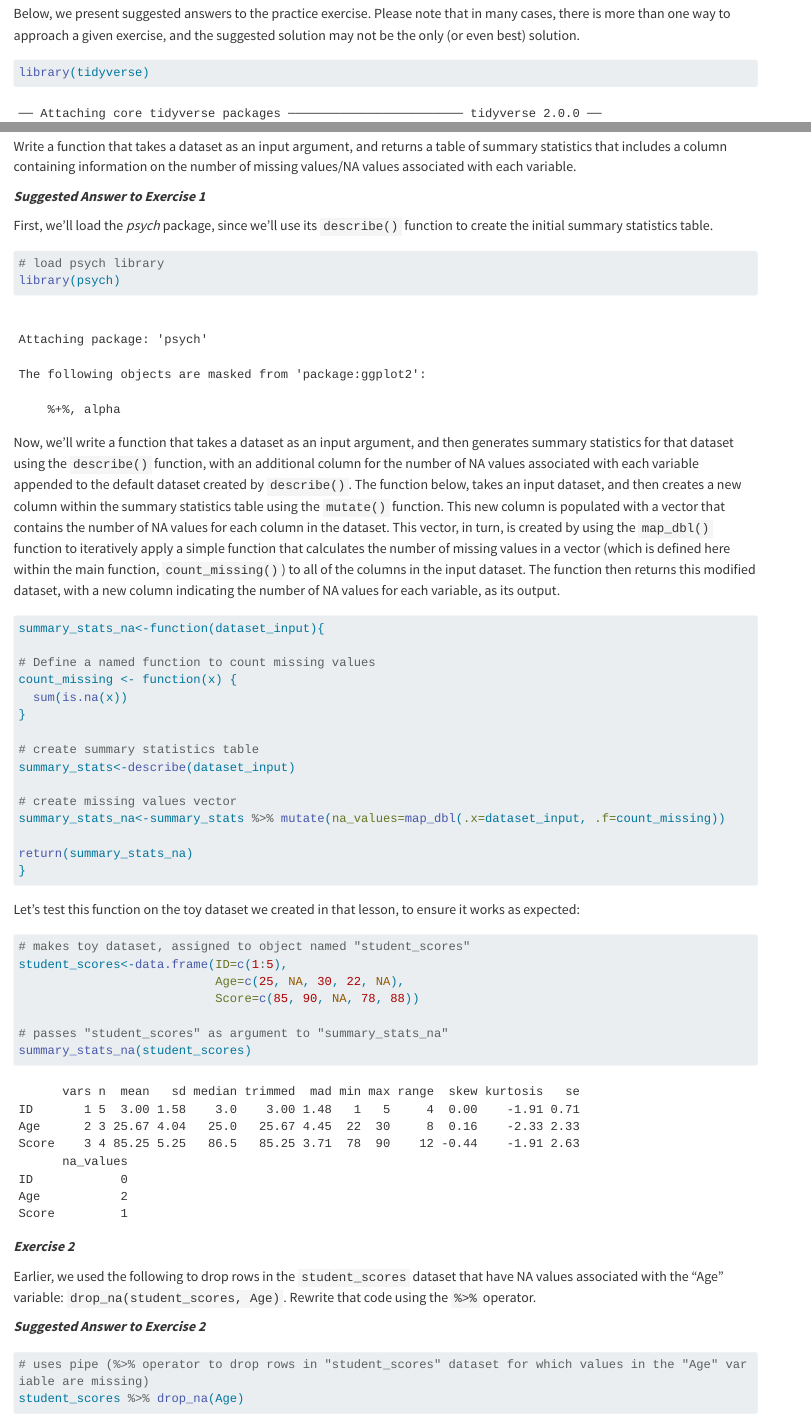
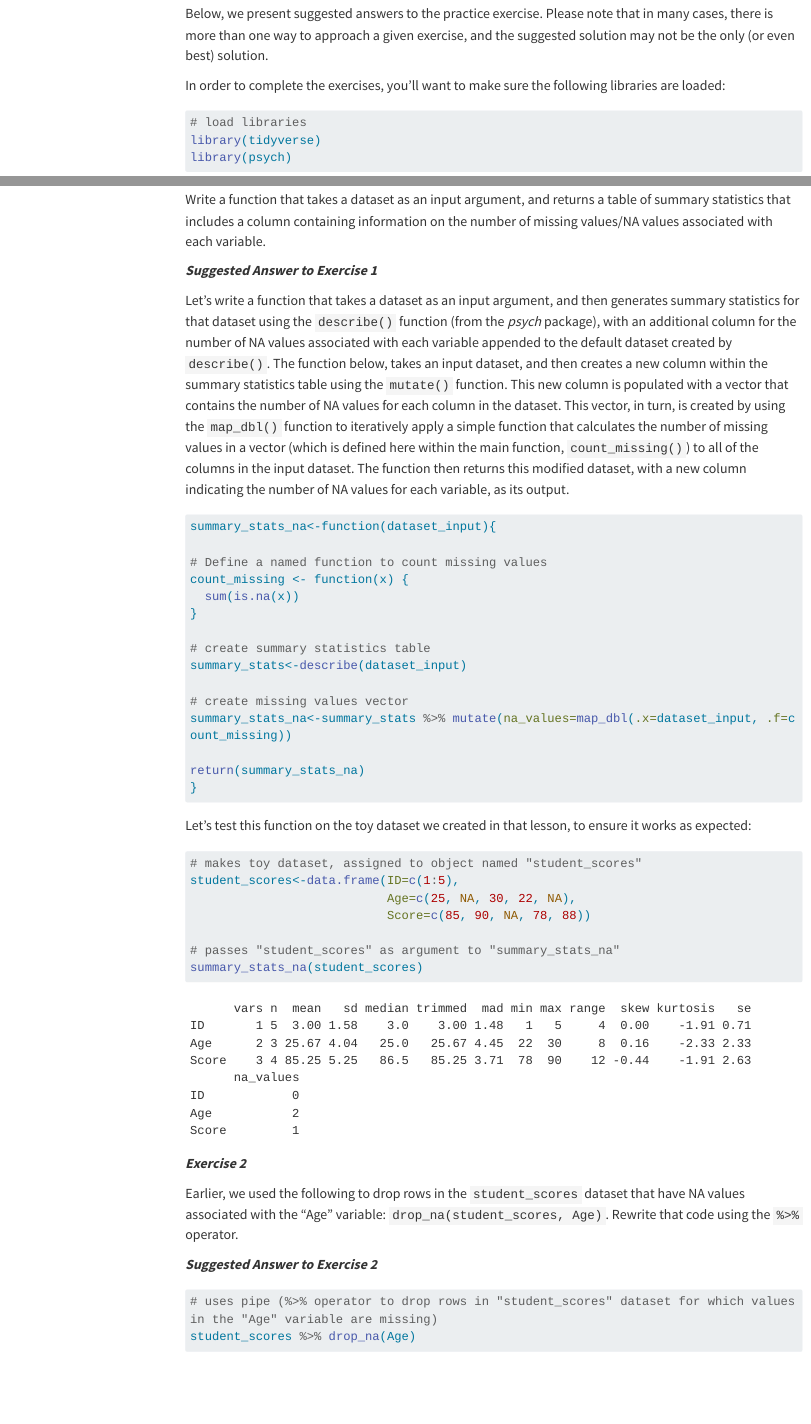
Before and after one commit to aranganath24/IBS_CRDDS_R_crashcourse, a Quarto document (practice-questions-answers/practice-questions-answers.qmd): the page in a window 1100 px wide, from 160 px down, and a second part further down, joined at a grey line. Rendered offline with R 4.5, knitr and Pandoc in place of Quarto, with nearby package versions; menus at the side of the page are left out; long lines of code are wrapped.

````diff
--- a/practice-questions-answers/practice-questions-answers.qmd
+++ b/practice-questions-answers/practice-questions-answers.qmd
@@ -1,7 +1,13 @@
 ---
 title: "Suggested Answers to Practice Questions"
 author: "Aditya Ranganath"
-format: html
+format:
+  html:
+    toc: true
+    toc-depth: 2
+    toc-expand: 2
+    number-sections: true
+    number-depth: 3
 editor: visual
 ---
 
@@ -9,8 +15,14 @@
 
 Below, we present suggested answers to the practice exercise. Please note that in many cases, there is more than one way to approach a given exercise, and the suggested solution may not be the only (or even best) solution.
 
+In order to complete the exercises, you'll want to make sure the following libraries are loaded:
+
 ```{r}
+#| results: false
+#| warning: false
+# load libraries
 library(tidyverse)
+library(psych)
 ```
 
 # Lesson 1
@@ -249,14 +261,7 @@
 
 ***Suggested Answer to Exercise 1***
 
-First, we'll load the *psych* package, since we'll use its `describe()` function to create the initial summary statistics table.
-
-```{r}
-# load psych library
-library(psych)
-```
-
-Now, we'll write a function that takes a dataset as an input argument, and then generates summary statistics for that dataset using the `describe()` function, with an additional column for the number of NA values associated with each variable appended to the default dataset created by `describe()`. The function below, takes an input dataset, and then creates a new column within the summary statistics table using the `mutate()` function. This new column is populated with a vector that contains the number of NA values for each column in the dataset. This vector, in turn, is created by using the `map_dbl()` function to iteratively apply a simple function that calculates the number of missing values in a vector (which is defined here within the main function, `count_missing()`) to all of the columns in the input dataset. The function then returns this modified dataset, with a new column indicating the number of NA values for each variable, as its output.
+Let's write a function that takes a dataset as an input argument, and then generates summary statistics for that dataset using the `describe()` function (from the *psych* package), with an additional column for the number of NA values associated with each variable appended to the default dataset created by `describe()`. The function below, takes an input dataset, and then creates a new column within the summary statistics table using the `mutate()` function. This new column is populated with a vector that contains the number of NA values for each column in the dataset. This vector, in turn, is created by using the `map_dbl()` function to iteratively apply a simple function that calculates the number of missing values in a vector (which is defined here within the main function, `count_missing()`) to all of the columns in the input dataset. The function then returns this modified dataset, with a new column indicating the number of NA values for each variable, as its output.
 
 ```{r}
 summary_stats_na<-function(dataset_input){
````
Also changed, not shown: practice-questions-answers/outputs/fdi2019_slice6_plot.pdf, practice-questions-answers/practice-questions-answers.html, practice-questions-answers/practice-questions-answers_files/figure-html/unnamed-chunk-37-1.png, practice-questions-answers/practice-questions-answers_files/figure-html/unnamed-chunk-38-1.png.
